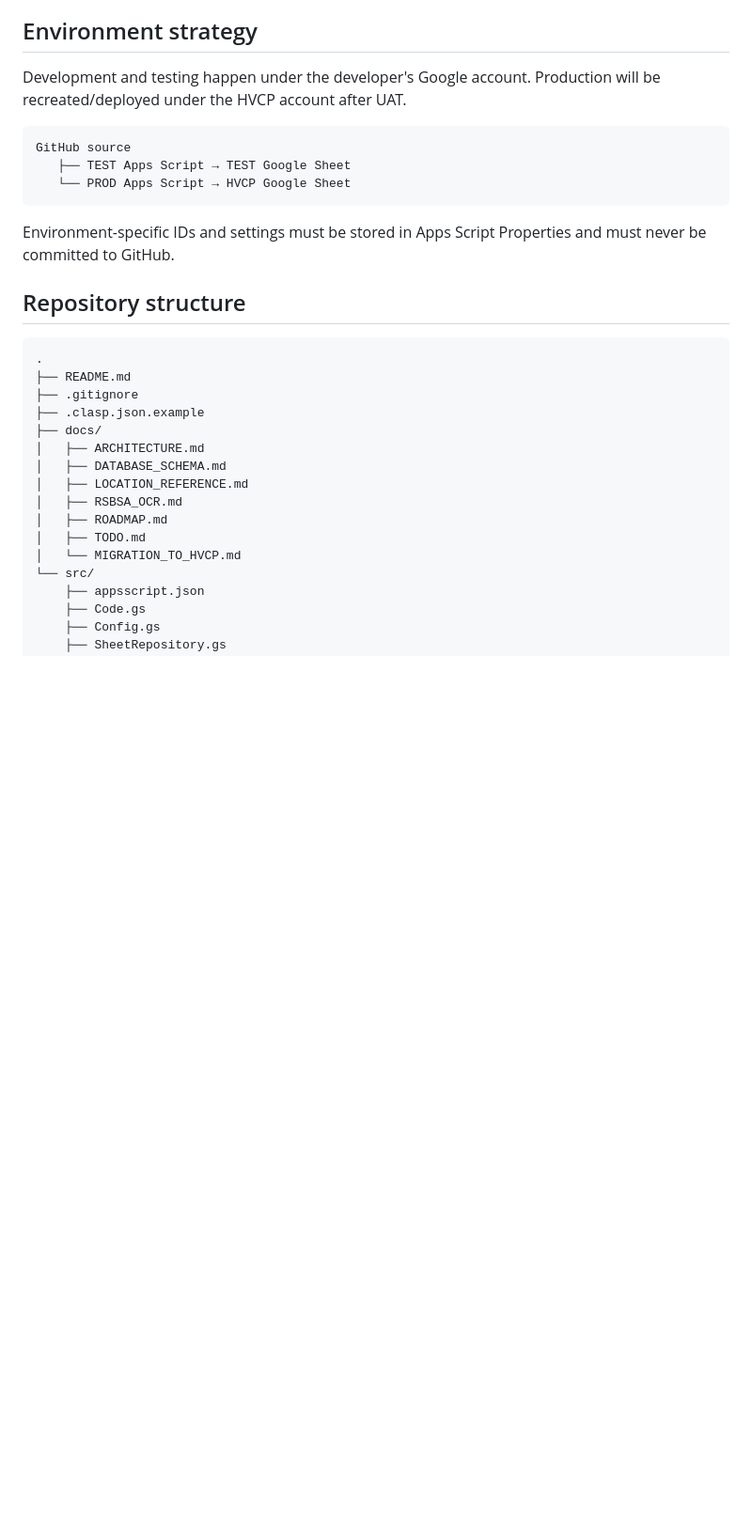
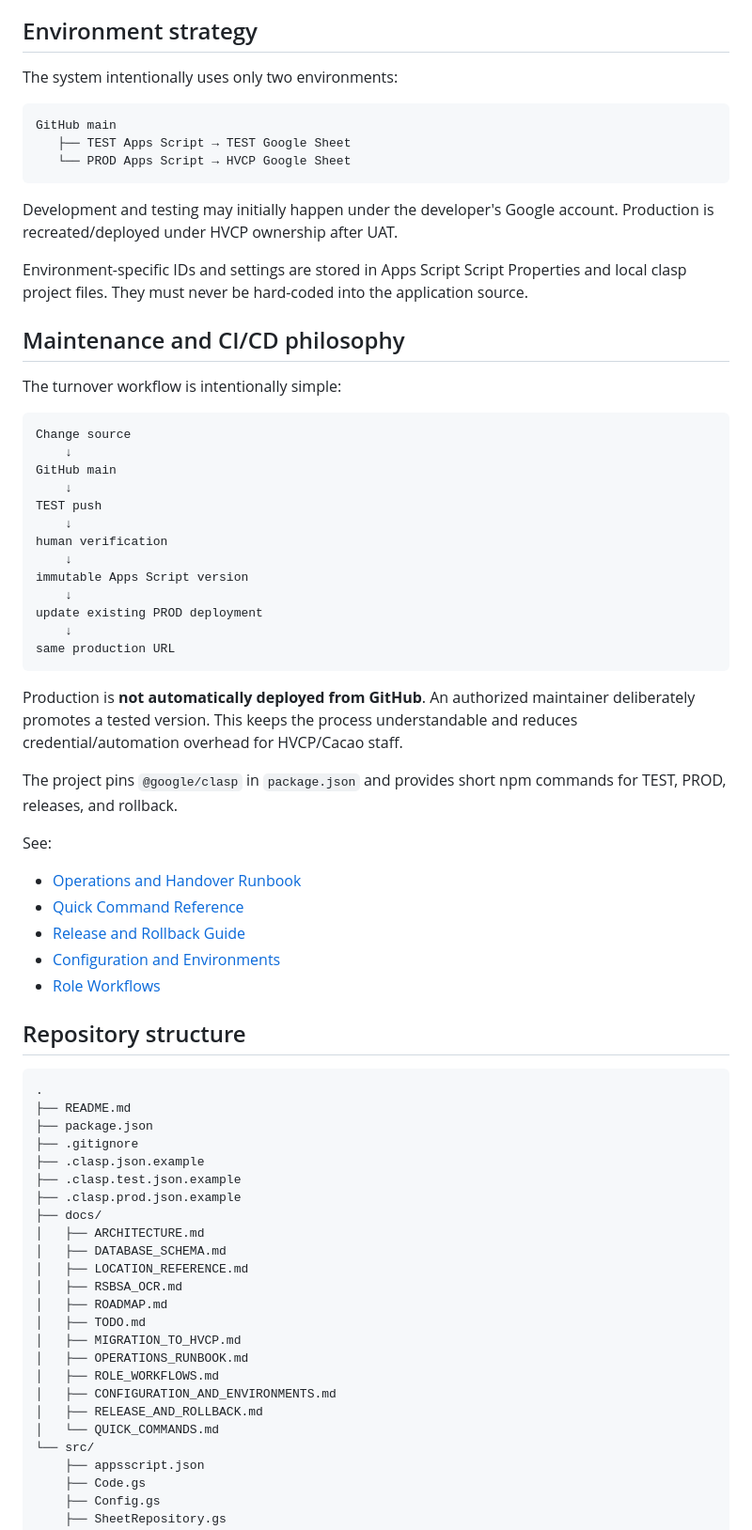
Before and after one commit to gilmour59/cacao_coffee_db, a Markdown page: README.md, the part around one of its changes. Shown at 94% size. GitHub-like rendering; blank space fills up the shorter version.

Commit message:
Document simple HVCP maintenance and release workflow

````diff
--- a/README.md
+++ b/README.md
@@ -34,23 +34,60 @@ Working MVP for the October 22, 2026 presentation.
 
 ## Environment strategy
 
-Development and testing happen under the developer's Google account. Production will be recreated/deployed under the HVCP account after UAT.
+The system intentionally uses only two environments:
 
 ```text
-GitHub source
+GitHub main
    ├── TEST Apps Script → TEST Google Sheet
    └── PROD Apps Script → HVCP Google Sheet
 ```
 
-Environment-specific IDs and settings must be stored in Apps Script Properties and must never be committed to GitHub.
+Development and testing may initially happen under the developer's Google account. Production is recreated/deployed under HVCP ownership after UAT.
+
+Environment-specific IDs and settings are stored in Apps Script Script Properties and local clasp project files. They must never be hard-coded into the application source.
+
+## Maintenance and CI/CD philosophy
+
+The turnover workflow is intentionally simple:
+
+```text
+Change source
+    ↓
+GitHub main
+    ↓
+TEST push
+    ↓
+human verification
+    ↓
+immutable Apps Script version
+    ↓
+update existing PROD deployment
+    ↓
+same production URL
+```
+
+Production is **not automatically deployed from GitHub**. An authorized maintainer deliberately promotes a tested version. This keeps the process understandable and reduces credential/automation overhead for HVCP/Cacao staff.
+
+The project pins `@google/clasp` in `package.json` and provides short npm commands for TEST, PROD, releases, and rollback.
+
+See:
+
+- [Operations and Handover Runbook](docs/OPERATIONS_RUNBOOK.md)
+- [Quick Command Reference](docs/QUICK_COMMANDS.md)
+- [Release and Rollback Guide](docs/RELEASE_AND_ROLLBACK.md)
+- [Configuration and Environments](docs/CONFIGURATION_AND_ENVIRONMENTS.md)
+- [Role Workflows](docs/ROLE_WORKFLOWS.md)
 
 ## Repository structure
 
 ```text
 .
 ├── README.md
+├── package.json
 ├── .gitignore
 ├── .clasp.json.example
+├── .clasp.test.json.example
+├── .clasp.prod.json.example
 ├── docs/
 │   ├── ARCHITECTURE.md
 │   ├── DATABASE_SCHEMA.md
@@ -58,7 +95,12 @@ Environment-specific IDs and settings must be stored in Apps Script Properties a
 │   ├── RSBSA_OCR.md
 │   ├── ROADMAP.md
 │   ├── TODO.md
-│   └── MIGRATION_TO_HVCP.md
+│   ├── MIGRATION_TO_HVCP.md
+│   ├── OPERATIONS_RUNBOOK.md
+│   ├── ROLE_WORKFLOWS.md
+│   ├── CONFIGURATION_AND_ENVIRONMENTS.md
+│   ├── RELEASE_AND_ROLLBACK.md
+│   └── QUICK_COMMANDS.md
 └── src/
     ├── appsscript.json
     ├── Code.gs
````
Also changed, not shown: other parts of README.md (+13 -0 lines).
